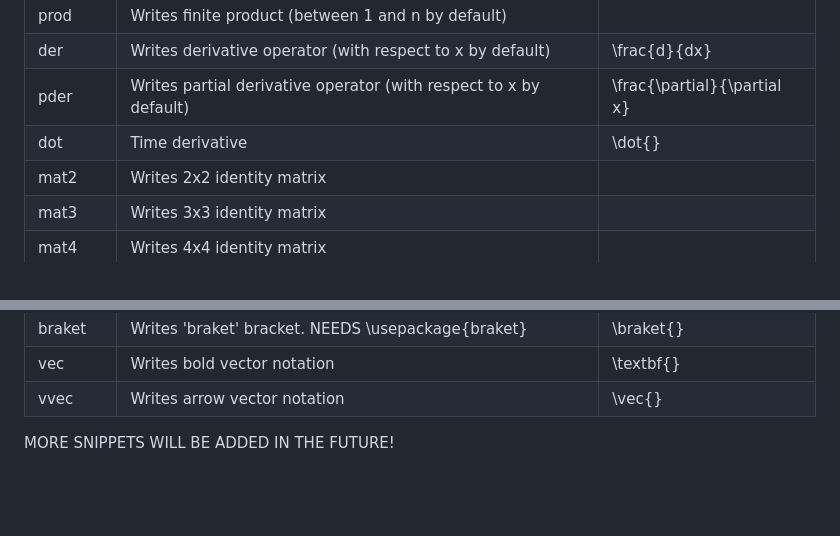
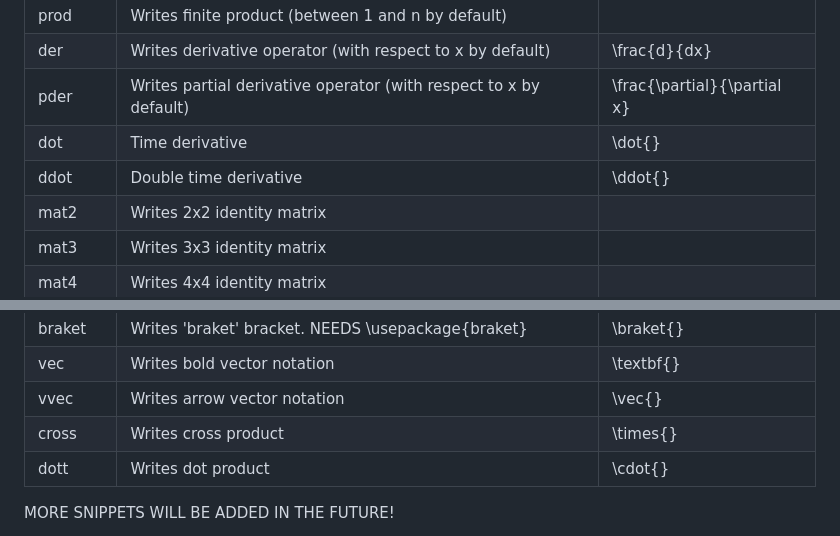
Before and after one commit to Ak0sTib0r/UnderGrad, a Markdown page: README.md, 2 parts joined by grey strips. Drawn GitHub-style; blank space fills up the shorter version.

```diff
--- a/README.md
+++ b/README.md
@@ -252,6 +252,7 @@ Open VS Code settings (bottom left corner), click the JSON icon in the top right
 | der | Writes derivative operator (with respect to x by default) | \frac{d}{dx} |
 | pder | Writes partial derivative operator (with respect to x by default) | \frac{\partial}{\partial x} |
 | dot | Time derivative | \dot{} |
+| ddot | Double time derivative | \ddot{} |
 | mat2 | Writes 2x2 identity matrix |  |
 | mat3 | Writes 3x3 identity matrix |  |
 | mat4 | Writes 4x4 identity matrix |  |
@@ -264,6 +265,8 @@ Open VS Code settings (bottom left corner), click the JSON icon in the top right
 | braket | Writes 'braket' bracket. NEEDS \usepackage{braket} | \braket{} |
 | vec | Writes bold vector notation | \textbf{} |
 | vvec | Writes arrow vector notation | \vec{} |
+| cross | Writes cross product | \times{} |
+| dott | Writes dot product | \cdot{} |
 
 MORE SNIPPETS WILL BE ADDED IN THE FUTURE!
 
```
